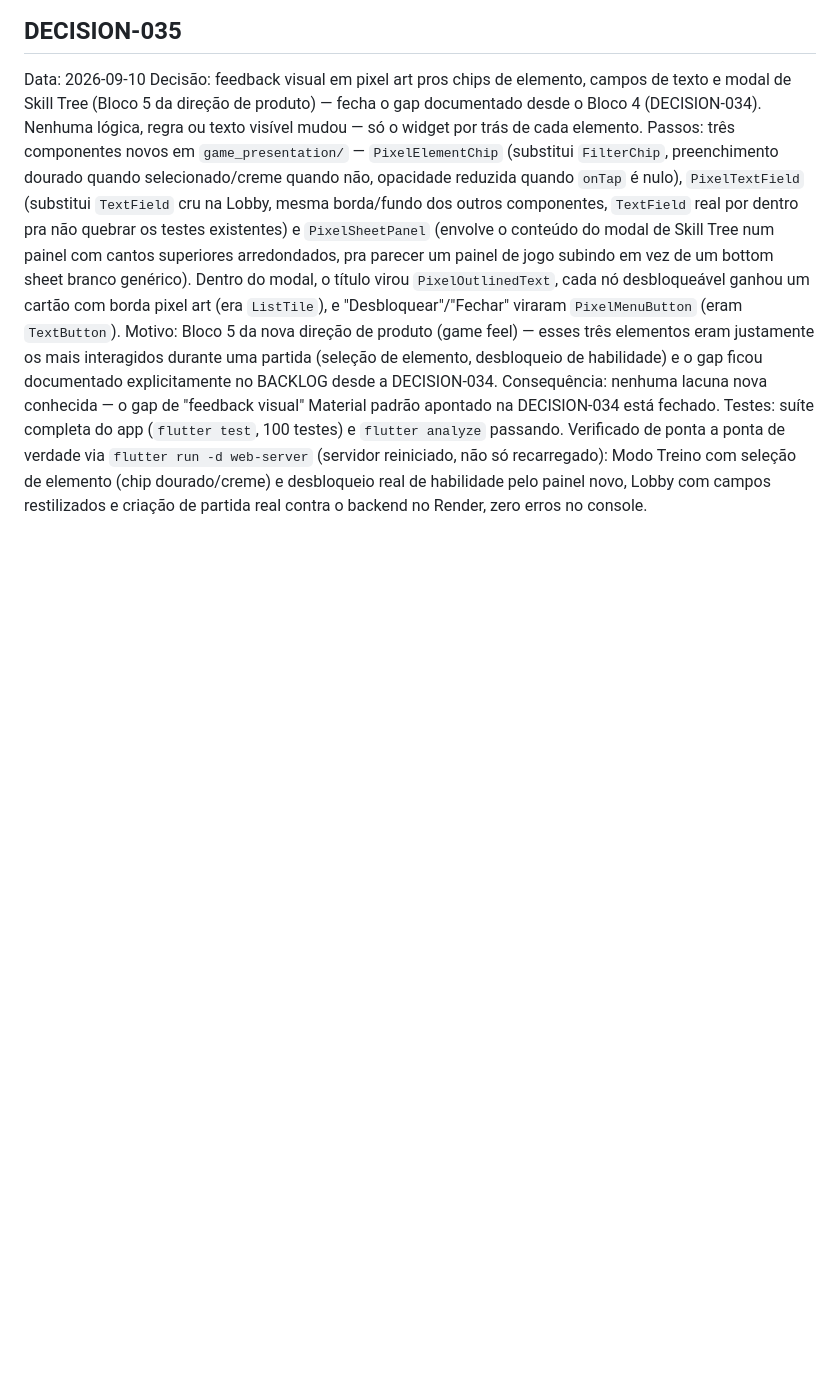
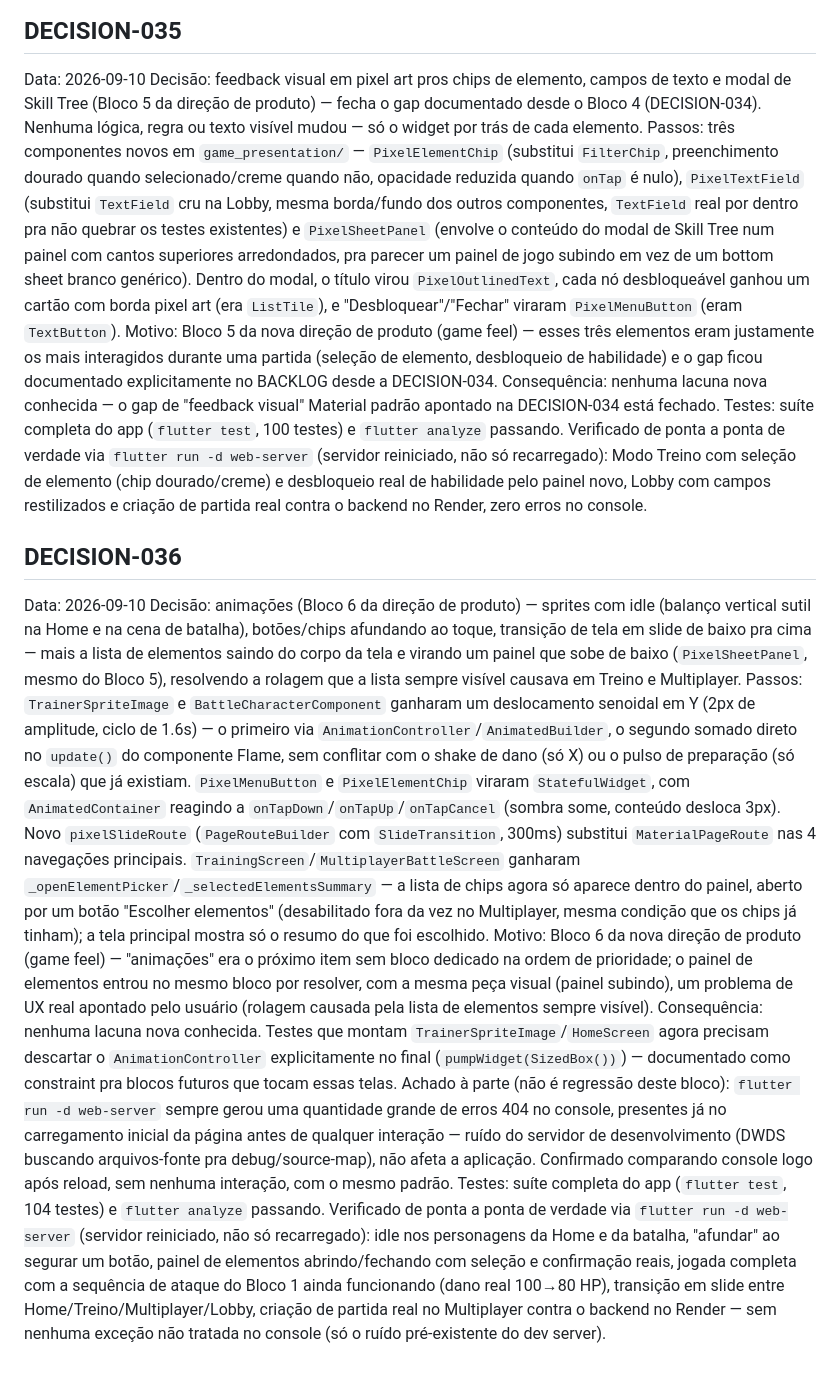
Before and after one commit to MarlonFer77/jogo-elementos, a Markdown page: DECISIONS.md, the part around the change. Drawn GitHub-style; blank space fills up the shorter version.

Commit message:
Registra DECISION-036 e atualiza TASKS.md (animações e painel de elementos)
Co-Authored-By: Claude Sonnet 5 <noreply@anthropic.com>

```diff
--- a/DECISIONS.md
+++ b/DECISIONS.md
@@ -1056,3 +1056,50 @@ analyze` passando. Verificado de ponta a ponta de verdade via `flutter run
 seleção de elemento (chip dourado/creme) e desbloqueio real de habilidade
 pelo painel novo, Lobby com campos restilizados e criação de partida real
 contra o backend no Render, zero erros no console.
+
+## DECISION-036
+Data: 2026-09-10
+Decisão: animações (Bloco 6 da direção de produto) — sprites com idle
+(balanço vertical sutil na Home e na cena de batalha), botões/chips
+afundando ao toque, transição de tela em slide de baixo pra cima — mais a
+lista de elementos saindo do corpo da tela e virando um painel que sobe de
+baixo (`PixelSheetPanel`, mesmo do Bloco 5), resolvendo a rolagem que a
+lista sempre visível causava em Treino e Multiplayer.
+Passos: `TrainerSpriteImage` e `BattleCharacterComponent` ganharam um
+deslocamento senoidal em Y (2px de amplitude, ciclo de 1.6s) — o primeiro
+via `AnimationController`/`AnimatedBuilder`, o segundo somado direto no
+`update()` do componente Flame, sem conflitar com o shake de dano (só X) ou
+o pulso de preparação (só escala) que já existiam. `PixelMenuButton` e
+`PixelElementChip` viraram `StatefulWidget`, com `AnimatedContainer`
+reagindo a `onTapDown`/`onTapUp`/`onTapCancel` (sombra some, conteúdo
+desloca 3px). Novo `pixelSlideRoute` (`PageRouteBuilder` com
+`SlideTransition`, 300ms) substitui `MaterialPageRoute` nas 4 navegações
+principais. `TrainingScreen`/`MultiplayerBattleScreen` ganharam
+`_openElementPicker`/`_selectedElementsSummary` — a lista de chips agora só
+aparece dentro do painel, aberto por um botão "Escolher elementos"
+(desabilitado fora da vez no Multiplayer, mesma condição que os chips já
+tinham); a tela principal mostra só o resumo do que foi escolhido.
+Motivo: Bloco 6 da nova direção de produto (game feel) — "animações" era o
+próximo item sem bloco dedicado na ordem de prioridade; o painel de
+elementos entrou no mesmo bloco por resolver, com a mesma peça visual
+(painel subindo), um problema de UX real apontado pelo usuário (rolagem
+causada pela lista de elementos sempre visível).
+Consequência: nenhuma lacuna nova conhecida. Testes que montam
+`TrainerSpriteImage`/`HomeScreen` agora precisam descartar o
+`AnimationController` explicitamente no final (`pumpWidget(SizedBox())`) —
+documentado como constraint pra blocos futuros que tocam essas telas.
+Achado à parte (não é regressão deste bloco): `flutter run -d web-server`
+sempre gerou uma quantidade grande de erros 404 no console, presentes já
+no carregamento inicial da página antes de qualquer interação — ruído do
+servidor de desenvolvimento (DWDS buscando arquivos-fonte pra
+debug/source-map), não afeta a aplicação. Confirmado comparando console
+logo após reload, sem nenhuma interação, com o mesmo padrão.
+Testes: suíte completa do app (`flutter test`, 104 testes) e `flutter
+analyze` passando. Verificado de ponta a ponta de verdade via `flutter run
+-d web-server` (servidor reiniciado, não só recarregado): idle nos
+personagens da Home e da batalha, "afundar" ao segurar um botão, painel de
+elementos abrindo/fechando com seleção e confirmação reais, jogada completa
+com a sequência de ataque do Bloco 1 ainda funcionando (dano real
+100→80 HP), transição em slide entre Home/Treino/Multiplayer/Lobby, criação
+de partida real no Multiplayer contra o backend no Render — sem nenhuma
+exceção não tratada no console (só o ruído pré-existente do dev server).
```
Also changed, not shown: TASKS.md (+5 -0 lines).
